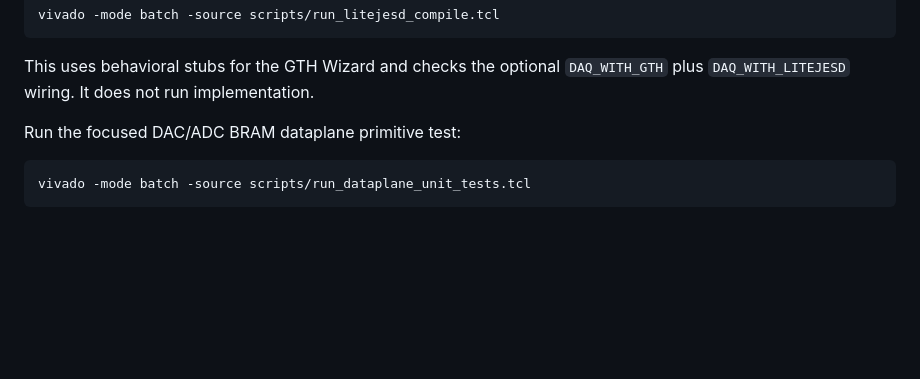
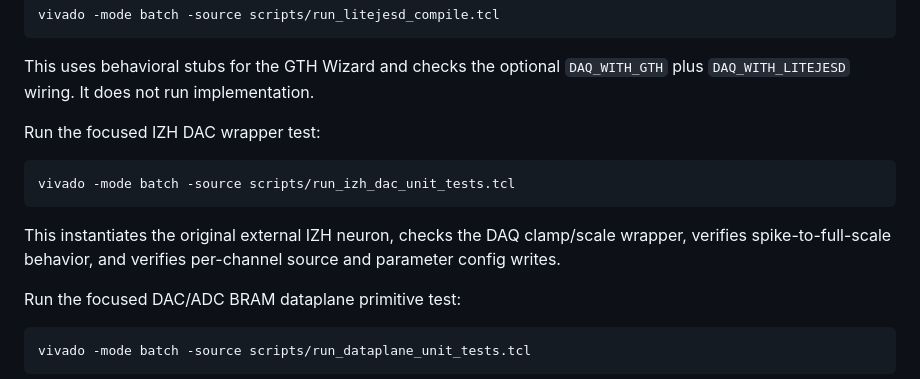
Before and after one commit to j-k01/DAQControl, a Markdown page: README.md, the part around the change. GitHub-like rendering; blank space fills up the shorter version.

Commit message:
Document IZH DAC unit test

````diff
--- a/README.md
+++ b/README.md
@@ -244,6 +244,16 @@ vivado -mode batch -source scripts/run_litejesd_compile.tcl
 
 This uses behavioral stubs for the GTH Wizard and checks the optional
 `DAQ_WITH_GTH` plus `DAQ_WITH_LITEJESD` wiring. It does not run implementation.
+
+Run the focused IZH DAC wrapper test:
+
+```tcl
+vivado -mode batch -source scripts/run_izh_dac_unit_tests.tcl
+```
+
+This instantiates the original external IZH neuron, checks the DAQ clamp/scale
+wrapper, verifies spike-to-full-scale behavior, and verifies per-channel source
+and parameter config writes.
 
 Run the focused DAC/ADC BRAM dataplane primitive test:
 
````
